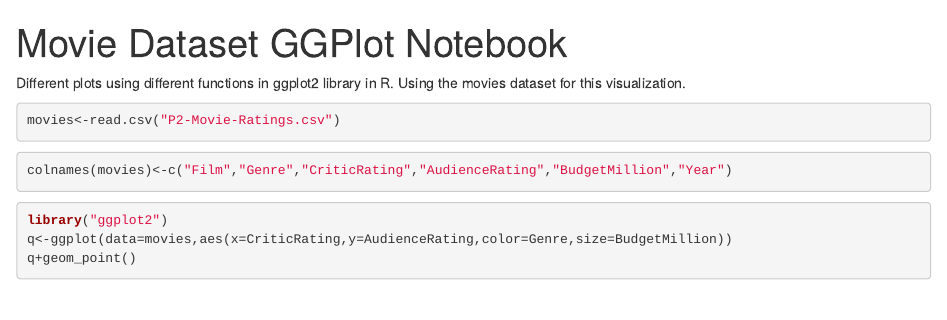
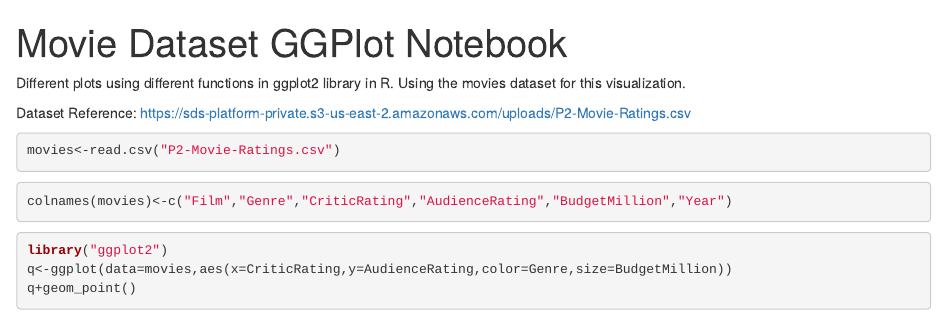
Before and after one commit to divyanshumarwah/ggplotMoviesRProject, an R Markdown document (Movie_Dataset_GGPlot_Notebook.Rmd): the page in a window 1100 px wide, from its top. Rendered offline with R 4.5, knitr and Pandoc, with nearby package versions; code that draws random numbers runs with fixed seeds of ours.

Commit message:
updated reference

````diff
--- a/Movie_Dataset_GGPlot_Notebook.Rmd
+++ b/Movie_Dataset_GGPlot_Notebook.Rmd
@@ -6,6 +6,7 @@ output: html_notebook
 Different plots using different functions in ggplot2 library in R.
 Using the movies dataset for this visualization.
 
+Dataset Reference: https://sds-platform-private.s3-us-east-2.amazonaws.com/uploads/P2-Movie-Ratings.csv
 
 ```{r}
 movies<-read.csv("P2-Movie-Ratings.csv")
````
